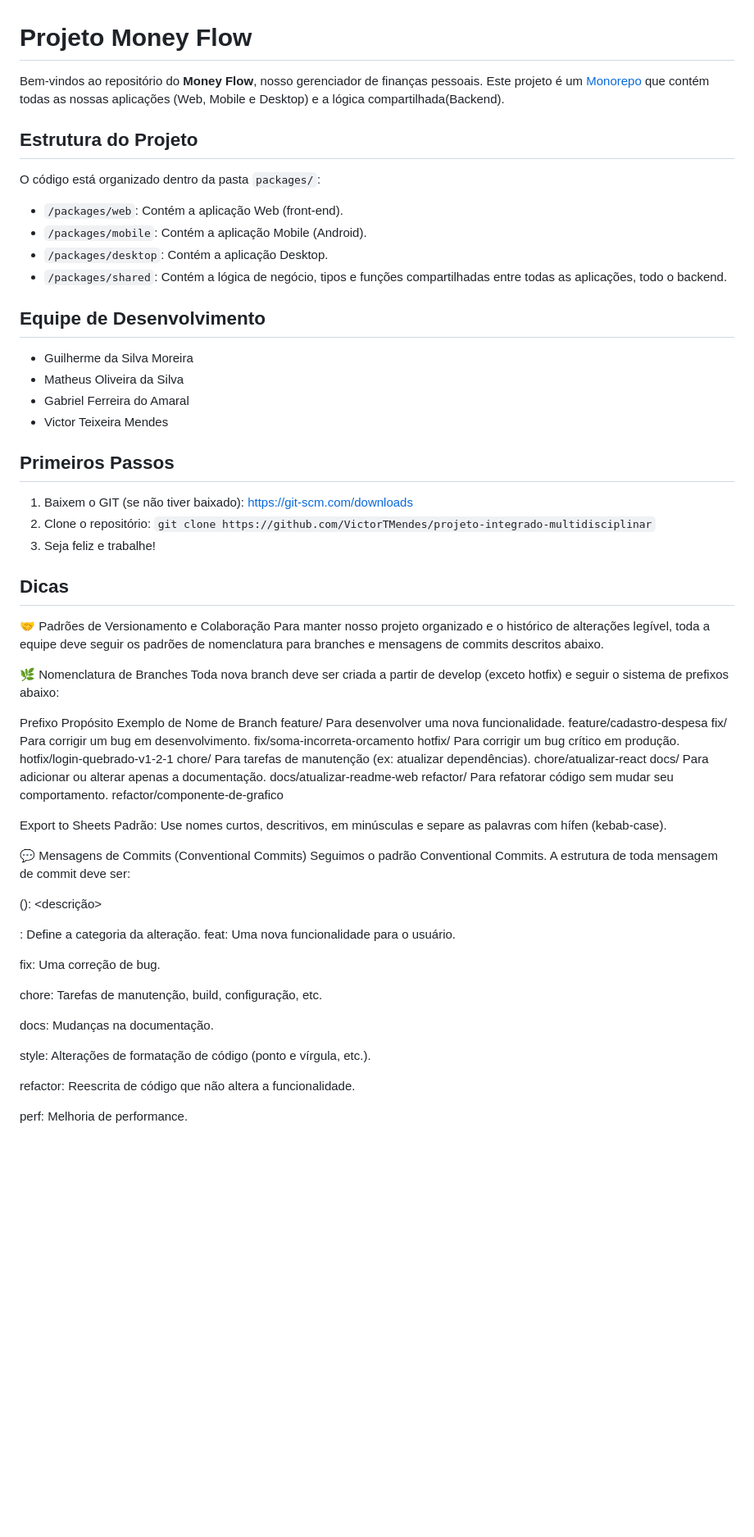
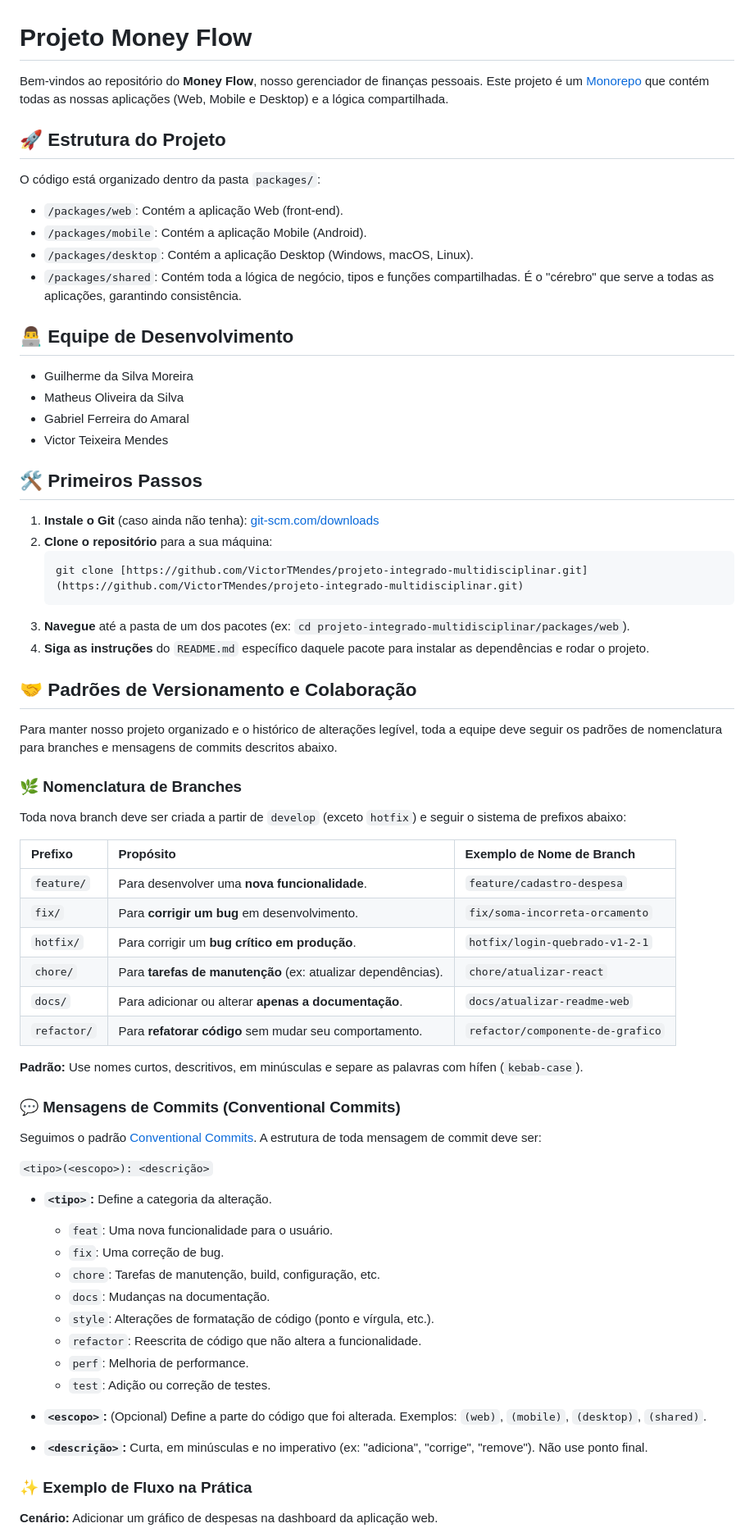
Before and after one commit to VictorTMendes/projeto-integrado-multidisciplinar, a Markdown page: README.md, the part around one of its changes. Shown at 82% size. GitHub-like rendering; blank space fills up the shorter version.

````diff
--- a/README.md
+++ b/README.md
@@ -1,65 +1,73 @@
 # Projeto Money Flow
 
-Bem-vindos ao repositório do **Money Flow**, nosso gerenciador de finanças pessoais. Este projeto é um [Monorepo](https://monorepo.wiki/) que contém todas as nossas aplicações (Web, Mobile e Desktop) e a lógica compartilhada(Backend).
+Bem-vindos ao repositório do **Money Flow**, nosso gerenciador de finanças pessoais. Este projeto é um [Monorepo](https://monorepo.wiki/) que contém todas as nossas aplicações (Web, Mobile e Desktop) e a lógica compartilhada.
 
-## Estrutura do Projeto
+## 🚀 Estrutura do Projeto
 
 O código está organizado dentro da pasta `packages/`:
 
 -   `/packages/web`: Contém a aplicação Web (front-end).
 -   `/packages/mobile`: Contém a aplicação Mobile (Android).
--   `/packages/desktop`: Contém a aplicação Desktop.
--   `/packages/shared`: Contém a lógica de negócio, tipos e funções compartilhadas entre todas as aplicações, todo o backend.
+-   `/packages/desktop`: Contém a aplicação Desktop (Windows, macOS, Linux).
+-   `/packages/shared`: Contém toda a lógica de negócio, tipos e funções compartilhadas. É o "cérebro" que serve a todas as aplicações, garantindo consistência.
 
-## Equipe de Desenvolvimento
+## 👨‍💻 Equipe de Desenvolvimento
 
 -   Guilherme da Silva Moreira
--   Matheus Oliveira da Silva
+-   Matheus Oliveira da Silva
 -   Gabriel Ferreira do Amaral
 -   Victor Teixeira Mendes
 
-## Primeiros Passos
+## 🛠️ Primeiros Passos
 
-1.  Baixem o GIT (se não tiver baixado): https://git-scm.com/downloads
-2.  Clone o repositório: `git clone https://github.com/VictorTMendes/projeto-integrado-multidisciplinar`
-3.  Seja feliz e trabalhe!
+1.  **Instale o Git** (caso ainda não tenha): [git-scm.com/downloads](https://git-scm.com/downloads)
+2.  **Clone o repositório** para a sua máquina:
+    ```bash
+    git clone [https://github.com/VictorTMendes/projeto-integrado-multidisciplinar.git](https://github.com/VictorTMendes/projeto-integrado-multidisciplinar.git)
+    ```
+3.  **Navegue** até a pasta de um dos pacotes (ex: `cd projeto-integrado-multidisciplinar/packages/web`).
+4.  **Siga as instruções** do `README.md` específico daquele pacote para instalar as dependências e rodar o projeto.
 
-## Dicas
+## 🤝 Padrões de Versionamento e Colaboração
 
-🤝 Padrões de Versionamento e Colaboração
 Para manter nosso projeto organizado e o histórico de alterações legível, toda a equipe deve seguir os padrões de nomenclatura para branches e mensagens de commits descritos abaixo.
 
-🌿 Nomenclatura de Branches
-Toda nova branch deve ser criada a partir de develop (exceto hotfix) e seguir o sistema de prefixos abaixo:
+### 🌿 Nomenclatura de Branches
 
-Prefixo	Propósito	Exemplo de Nome de Branch
-feature/	Para desenvolver uma nova funcionalidade.	feature/cadastro-despesa
-fix/	Para corrigir um bug em desenvolvimento.	fix/soma-incorreta-orcamento
-hotfix/	Para corrigir um bug crítico em produção.	hotfix/login-quebrado-v1-2-1
-chore/	Para tarefas de manutenção (ex: atualizar dependências).	chore/atualizar-react
-docs/	Para adicionar ou alterar apenas a documentação.	docs/atualizar-readme-web
-refactor/	Para refatorar código sem mudar seu comportamento.	refactor/componente-de-grafico
+Toda nova branch deve ser criada a partir de `develop` (exceto `hotfix`) e seguir o sistema de prefixos abaixo:
 
-Export to Sheets
-Padrão: Use nomes curtos, descritivos, em minúsculas e separe as palavras com hífen (kebab-case).
+| Prefixo     | Propósito                                                     | Exemplo de Nome de Branch                 |
+| :---------- | :------------------------------------------------------------ | :---------------------------------------- |
+| `feature/`  | Para desenvolver uma **nova funcionalidade**.                 | `feature/cadastro-despesa`                |
+| `fix/`      | Para **corrigir um bug** em desenvolvimento.                  | `fix/soma-incorreta-orcamento`            |
+| `hotfix/`   | Para corrigir um **bug crítico em produção**.                 | `hotfix/login-quebrado-v1-2-1`            |
+| `chore/`    | Para **tarefas de manutenção** (ex: atualizar dependências).  | `chore/atualizar-react`                   |
+| `docs/`     | Para adicionar ou alterar **apenas a documentação**.          | `docs/atualizar-readme-web`               |
+| `refactor/` | Para **refatorar código** sem mudar seu comportamento.        | `refactor/componente-de-grafico`          |
 
-💬 Mensagens de Commits (Conventional Commits)
-Seguimos o padrão Conventional Commits. A estrutura de toda mensagem de commit deve ser:
+**Padrão:** Use nomes curtos, descritivos, em minúsculas e separe as palavras com hífen (`kebab-case`).
 
-<tipo>(<escopo>): <descrição>
+### 💬 Mensagens de Commits (Conventional Commits)
 
-<tipo>: Define a categoria da alteração.
-feat: Uma nova funcionalidade para o usuário.
+Seguimos o padrão [Conventional Commits](https://www.conventionalcommits.org/en/v1.0.0/). A estrutura de toda mensagem de commit deve ser:
 
-fix: Uma correção de bug.
+`<tipo>(<escopo>): <descrição>`
 
-chore: Tarefas de manutenção, build, configuração, etc.
+-   **`<tipo>`:** Define a categoria da alteração.
+    -   `feat`: Uma nova funcionalidade para o usuário.
+    -   `fix`: Uma correção de bug.
+    -   `chore`: Tarefas de manutenção, build, configuração, etc.
+    -   `docs`: Mudanças na documentação.
+    -   `style`: Alterações de formatação de código (ponto e vírgula, etc.).
+    -   `refactor`: Reescrita de código que não altera a funcionalidade.
+    -   `perf`: Melhoria de performance.
+    -   `test`: Adição ou correção de testes.
 
-docs: Mudanças na documentação.
+-   **`<escopo>`:** (Opcional) Define a parte do código que foi alterada. Exemplos: `(web)`, `(mobile)`, `(desktop)`, `(shared)`.
 
-style: Alterações de formatação de código (ponto e vírgula, etc.).
+-   **`<descrição>`:** Curta, em minúsculas e no imperativo (ex: "adiciona", "corrige", "remove"). Não use ponto final.
 
-refactor: Reescrita de código que não altera a funcionalidade.
+### ✨ Exemplo de Fluxo na Prática
 
-perf: Melhoria de performance.
+**Cenário:** Adicionar um gráfico de despesas na dashboard da aplicação web.
 
````
Also changed, not shown: other parts of README.md (+20 -23 lines).
